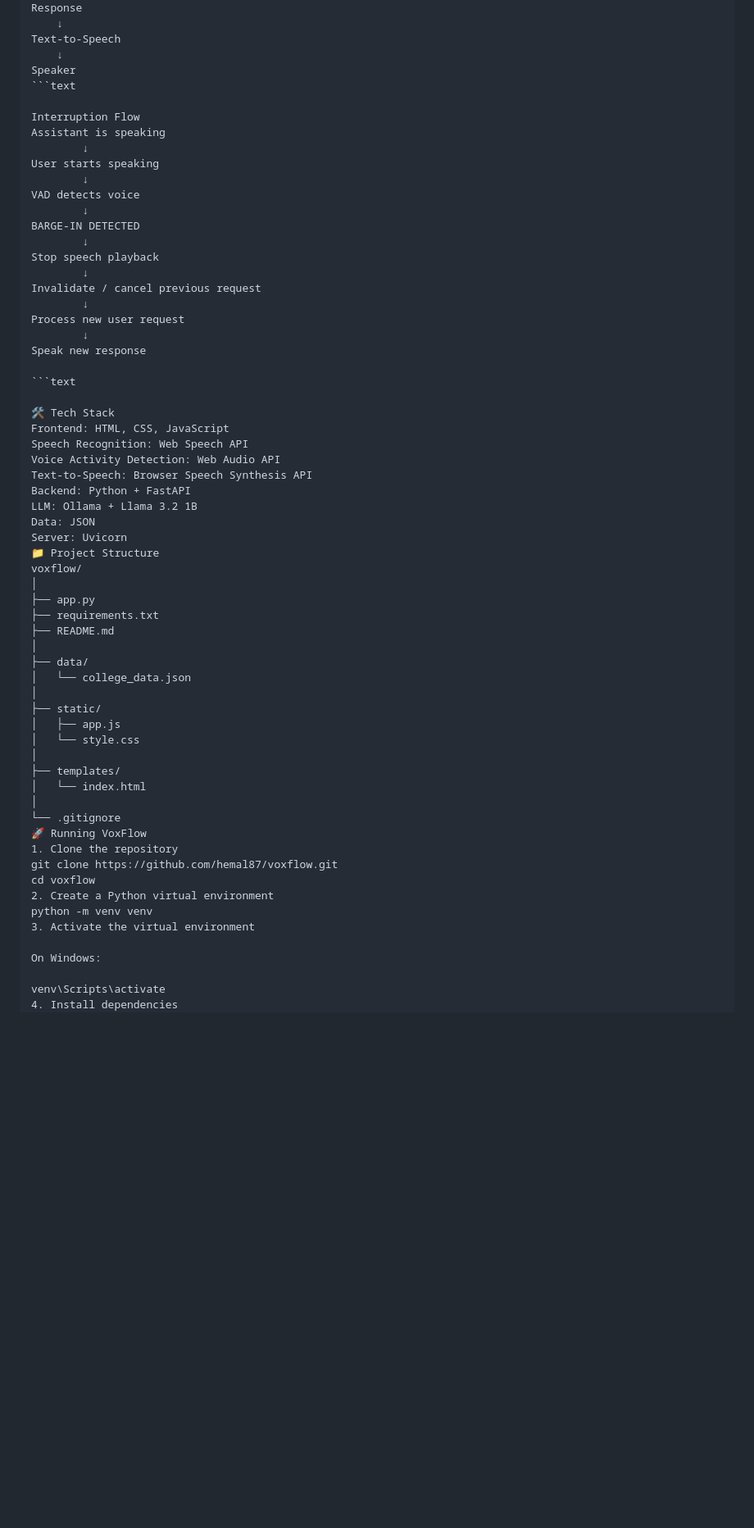
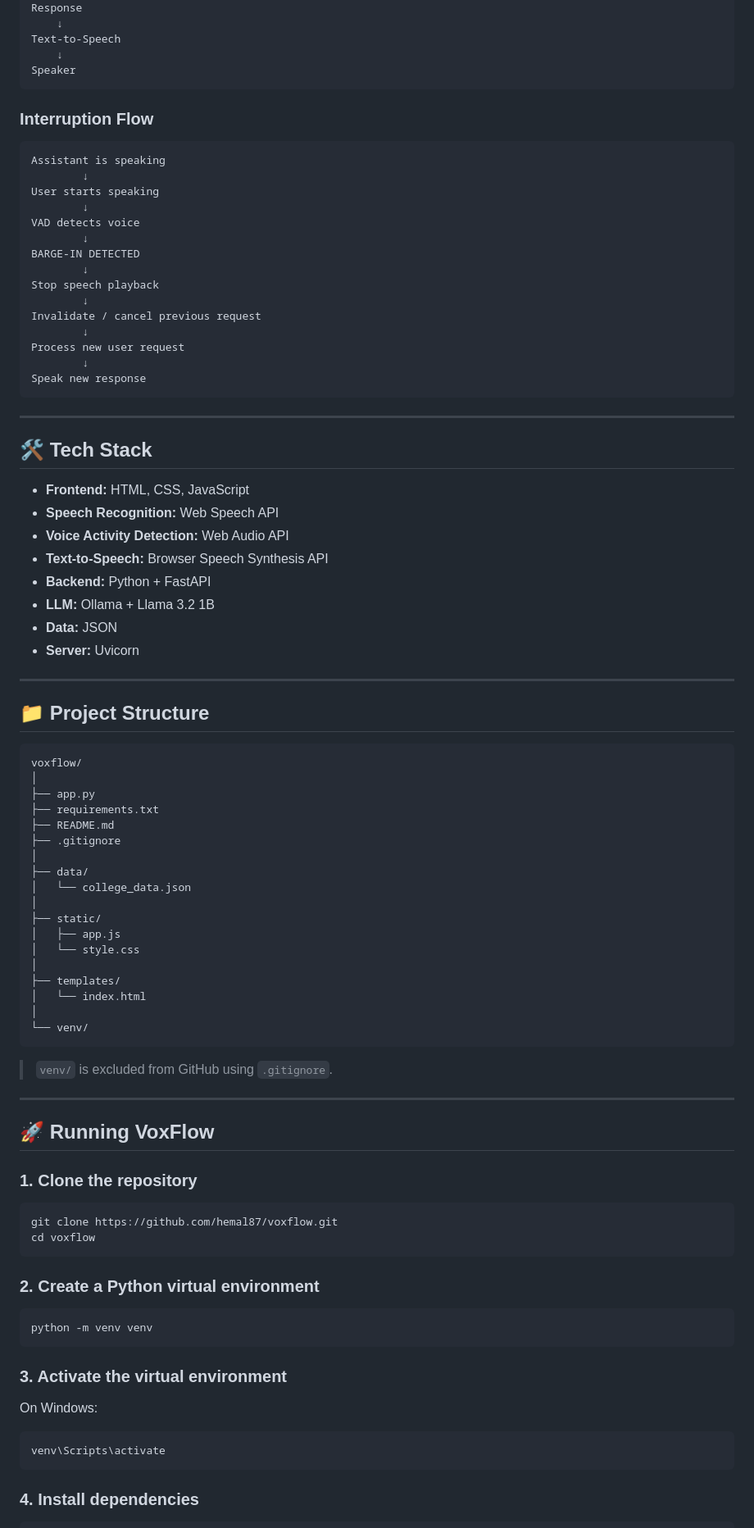
Before and after one commit to hemal87/voxflow, a Markdown page: README.md, the part around one of its changes. Shown at 82% size. Rendered like a GitHub page; blank space fills up the shorter version.

````diff
--- a/README.md
+++ b/README.md
@@ -68,9 +68,11 @@ Response
 Text-to-Speech
     ↓
 Speaker
+```
+
+### Interruption Flow
+
 ```text
-
-Interruption Flow
 Assistant is speaking
         ↓
 User starts speaking
@@ -86,24 +88,32 @@ Invalidate / cancel previous request
 Process new user request
         ↓
 Speak new response
+```
+
+---
+
+## 🛠️ Tech Stack
+
+- **Frontend:** HTML, CSS, JavaScript
+- **Speech Recognition:** Web Speech API
+- **Voice Activity Detection:** Web Audio API
+- **Text-to-Speech:** Browser Speech Synthesis API
+- **Backend:** Python + FastAPI
+- **LLM:** Ollama + Llama 3.2 1B
+- **Data:** JSON
+- **Server:** Uvicorn
+
+---
+
+## 📁 Project Structure
 
 ```text
-
-🛠️ Tech Stack
-Frontend: HTML, CSS, JavaScript
-Speech Recognition: Web Speech API
-Voice Activity Detection: Web Audio API
-Text-to-Speech: Browser Speech Synthesis API
-Backend: Python + FastAPI
-LLM: Ollama + Llama 3.2 1B
-Data: JSON
-Server: Uvicorn
-📁 Project Structure
 voxflow/
 │
 ├── app.py
 ├── requirements.txt
 ├── README.md
+├── .gitignore
 │
 ├── data/
 │   └── college_data.json
@@ -115,17 +125,37 @@ voxflow/
 ├── templates/
 │   └── index.html
 │
-└── .gitignore
-🚀 Running VoxFlow
-1. Clone the repository
+└── venv/
+```
+
+> `venv/` is excluded from GitHub using `.gitignore`.
+
+---
+
+## 🚀 Running VoxFlow
+
+### 1. Clone the repository
+
+```bash
 git clone https://github.com/hemal87/voxflow.git
 cd voxflow
-2. Create a Python virtual environment
+```
+
+### 2. Create a Python virtual environment
+
+```bash
 python -m venv venv
-3. Activate the virtual environment
+```
+
+### 3. Activate the virtual environment
 
 On Windows:
 
+```bash
 venv\Scripts\activate
-4. Install dependencies
+```
+
+### 4. Install dependencies
+
+```bash
 pip install -r requirements.txt
````
Also changed, not shown: other parts of README.md (+102 -53 lines).
